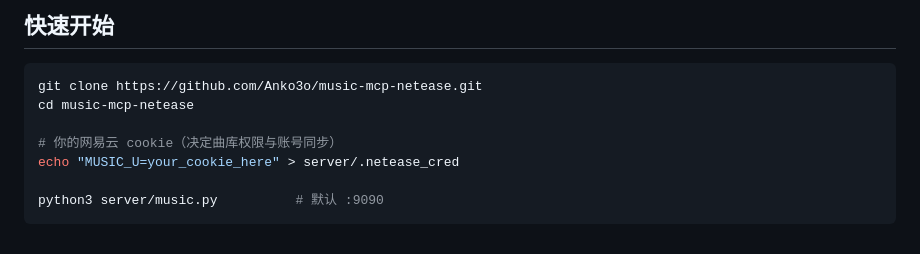
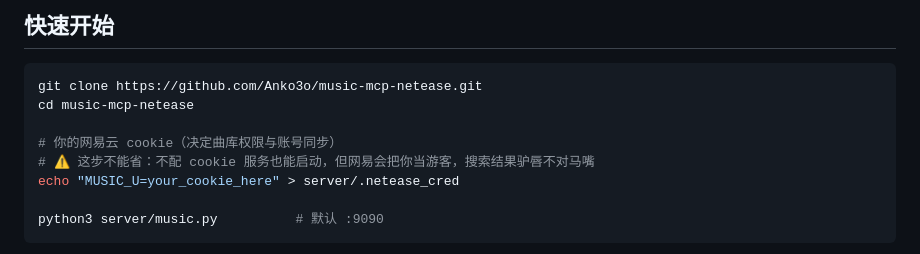
Before and after one commit to Anko3o/Music-Mcp-Netease, a Markdown page: README.md, the part around the change. Rendered like a GitHub page.

Commit message:
docs: warn that skipping the cookie step yields garbage guest search results

```diff
--- a/README.md
+++ b/README.md
@@ -67,6 +67,7 @@ git clone https://github.com/Anko3o/music-mcp-netease.git
 cd music-mcp-netease
 
 # 你的网易云 cookie（决定曲库权限与账号同步）
+# ⚠️ 这步不能省：不配 cookie 服务也能启动，但网易会把你当游客，搜索结果驴唇不对马嘴
 echo "MUSIC_U=your_cookie_here" > server/.netease_cred
 
 python3 server/music.py          # 默认 :9090
```
